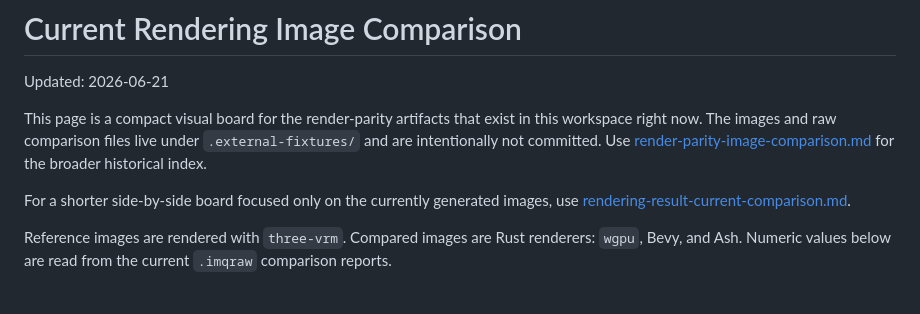
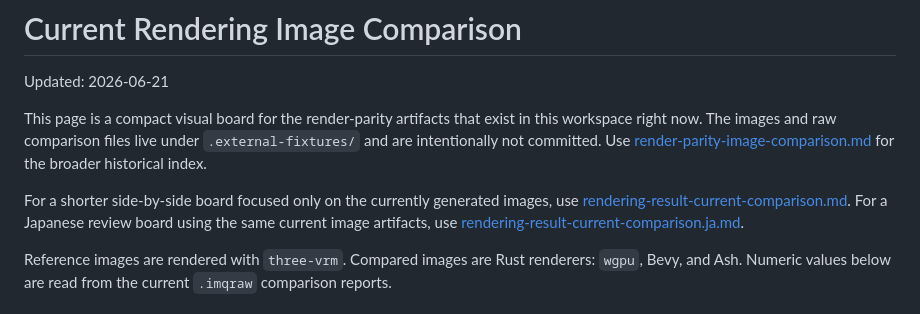
Before and after one commit to Sanzentyo/vrm-rs, a Markdown page: docs/render-parity-current-images.md, the part around the change. Rendered like a GitHub page.

Commit message:
Document current render image comparison

```diff
--- a/docs/render-parity-current-images.md
+++ b/docs/render-parity-current-images.md
@@ -6,6 +6,8 @@ This page is a compact visual board for the render-parity artifacts that exist i
 
 For a shorter side-by-side board focused only on the currently generated images,
 use [rendering-result-current-comparison.md](rendering-result-current-comparison.md).
+For a Japanese review board using the same current image artifacts, use
+[rendering-result-current-comparison.ja.md](rendering-result-current-comparison.ja.md).
 
 Reference images are rendered with `three-vrm`. Compared images are Rust renderers: `wgpu`, Bevy, and Ash. Numeric values below are read from the current `.imqraw` comparison reports.
 
```
Also changed, not shown: docs/rendering-result-current-comparison.ja.md (added, +147 -0 lines).
